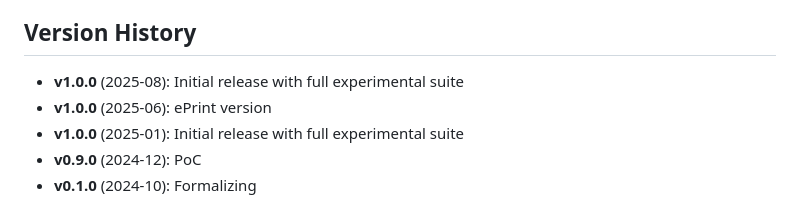
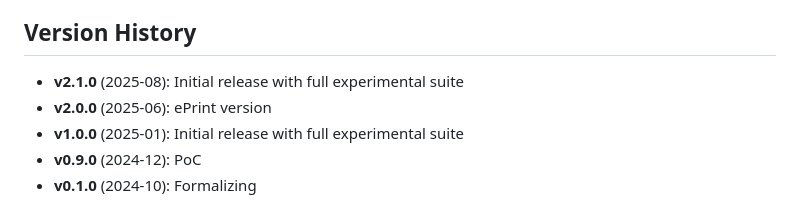
Before and after one commit to KryptoResearcher/CRO_Trilemma, a Markdown page: Readme.md, the part around the change. Drawn GitHub-style.

```diff
--- a/Readme.md
+++ b/Readme.md
@@ -439,8 +439,8 @@ We thank:
 
 ## Version History
 
-- **v1.0.0** (2025-08): Initial release with full experimental suite
-- **v1.0.0** (2025-06): ePrint version
+- **v2.1.0** (2025-08): Initial release with full experimental suite
+- **v2.0.0** (2025-06): ePrint version
 - **v1.0.0** (2025-01): Initial release with full experimental suite
 - **v0.9.0** (2024-12): PoC
 - **v0.1.0** (2024-10): Formalizing
```
